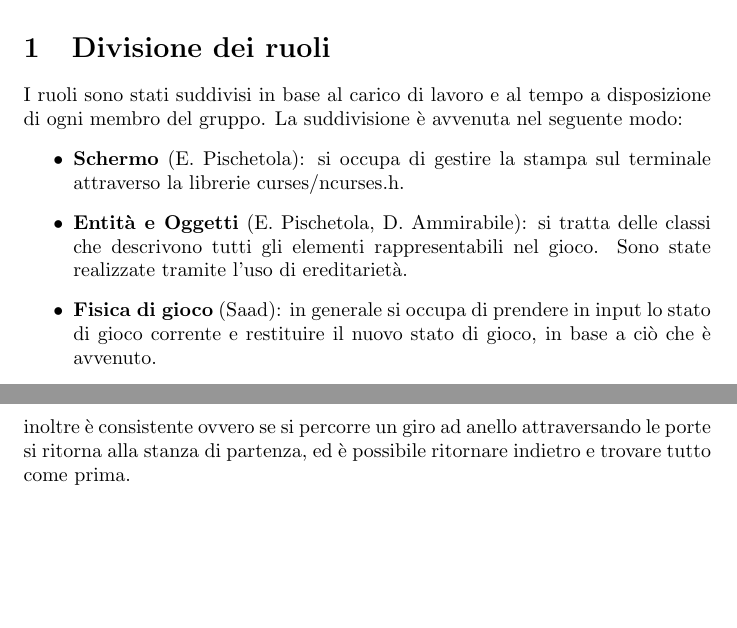
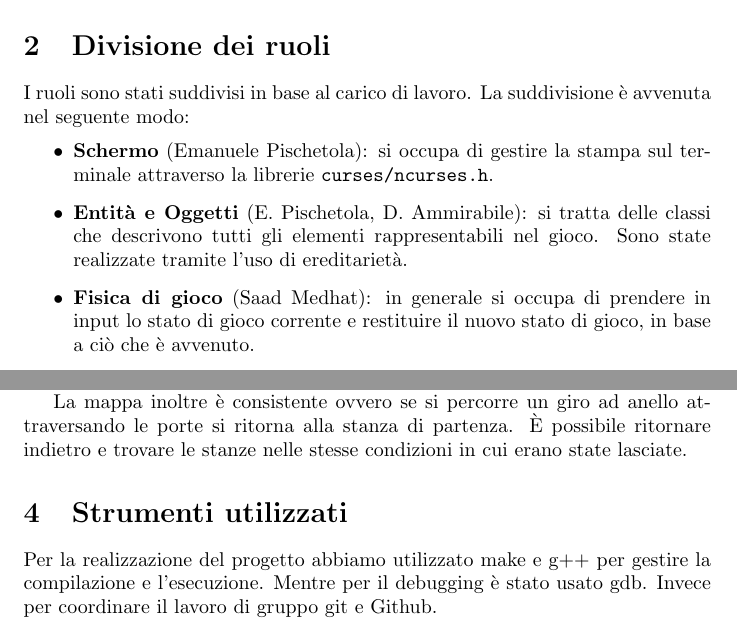
Before and after one commit to bugboy-20/Debugging-of-Isaac, a LaTeX document (relazione/main.tex): two parts of pages 1 and 6 of 6 before the commit and two parts of pages 2 and 5 of 5 after it, joined at a grey line, cut so that both start at the same text, the shorter picture padded with empty space. Compiled offline with pdfLaTeX.

Commit message:
readme e relazione aggiustate

```diff
--- a/relazione/main.tex
+++ b/relazione/main.tex
@@ -12,15 +12,3 @@
 \begin{document}
 
 \maketitle
-
-\section{Divisione dei ruoli}
-% Stampa a schermo e degli oggetti di gioco: piske
-% Gestione della fisica: saad
-% Gestione della della mappa: diego
-I ruoli sono stati suddivisi in base al carico di lavoro e al tempo a disposizione di ogni membro del gruppo.
-La suddivisione è avvenuta nel seguente modo:
-\begin{itemize}
-\item \textbf{Schermo} (E. Pischetola): si occupa di gestire la stampa sul terminale attraverso la librerie curses/ncurses.h.
-\item \textbf{Entità e Oggetti} (E. Pischetola, D. Ammirabile): si tratta delle classi che descrivono tutti gli elementi rappresentabili nel gioco. Sono state realizzate tramite l'uso di ereditarietà.
-\item \textbf{Fisica di gioco} (Saad): in generale si occupa di prendere in input lo stato di gioco corrente e restituire il nuovo stato di gioco, in base a ciò che è avvenuto.
-\item \textbf{Mappa e Strutture dati} (Diego Ammirabile): definisce la mappa corrente e di conseguenza si occupa di memorizzare le stanze visitate e il loro contenuto
@@ -97,3 +43,15 @@ Inoltre permettono di agire in maniera chirurgica sui caratteri dello schermo da
 Gli eventi possono avere il campo data, che può essere di tipo diverso in base all'evento e contiene un'informazione utile per gestire l'evento specifico.
 Gli eventi si possono trovare nel file \texttt{Events.hpp}.
 
+
+\section{Divisione dei ruoli}
+% Stampa a schermo e degli oggetti di gioco: piske
+% Gestione della fisica: saad
+% Gestione della della mappa: diego
+I ruoli sono stati suddivisi in base al carico di lavoro.
+La suddivisione è avvenuta nel seguente modo:
+\begin{itemize}
+\item \textbf{Schermo} (Emanuele Pischetola): si occupa di gestire la stampa sul terminale attraverso la librerie \texttt{curses/ncurses.h}.
+\item \textbf{Entità e Oggetti} (E. Pischetola, D. Ammirabile): si tratta delle classi che descrivono tutti gli elementi rappresentabili nel gioco. Sono state realizzate tramite l'uso di ereditarietà.
+\item \textbf{Fisica di gioco} (Saad Medhat): in generale si occupa di prendere in input lo stato di gioco corrente e restituire il nuovo stato di gioco, in base a ciò che è avvenuto.
+\item \textbf{Mappa e Strutture dati} (Diego Ammirabile): definisce la mappa corrente e di conseguenza si occupa di memorizzare le stanze visitate e il loro contenuto
@@ -115,6 +117,11 @@ Inoltre sono previste 3 nemici speciali, chiamati boss, che sono più forti di t
 \subsection{Mappa}
 La mappa è infinita e ogni nuova stanza verrà creata nel momento in cui il giocatore passa per la porta. Le porte sono al massimo 4, ma a volte anche meno.
 Le stanze essere vuote, con dei nemici, o con delle pozioni o delle chiavi. Inoltre c'è la stanza del boss che ha una sola porta e contiene un boss.
-La mappa inoltre è consistente ovvero se si percorre un giro ad anello attraversando le porte si ritorna alla stanza di partenza, ed è possibile ritornare indietro e trovare tutto come prima.
+
+La mappa inoltre è consistente ovvero se si percorre un giro ad anello attraversando le porte si ritorna alla stanza di partenza. È possibile ritornare indietro e trovare le stanze nelle stesse condizioni in cui erano state lasciate.
+
+\section{Strumenti utilizzati}
+Per la realizzazione del progetto abbiamo utilizzato make e g++ per gestire la compilazione e l'esecuzione. Mentre per il debugging è stato usato gdb. Invece per coordinare il lavoro di gruppo git e Github.
+
 
 \end{document}
```
Also changed, not shown: README.md, relazione/main.tex (88 more changed lines), 1 other file.
